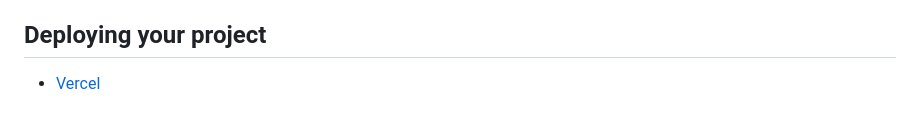
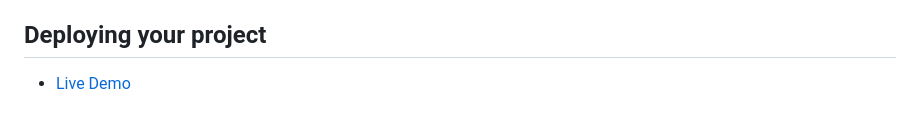
Before and after one commit to AminAbdo69/age-calculator-app, a Markdown page: README.md, the part around the change. Drawn GitHub-style.

```diff
--- a/README.md
+++ b/README.md
@@ -57,4 +57,4 @@ Feel free to use any workflow that you feel comfortable with. Below is a suggest
 
 ## Deploying your project
 
-- [Vercel](https://age-calculator-app-rosy-nine.vercel.app/)
+- [Live Demo](https://age-calculator-app-rosy-nine.vercel.app/)
```
